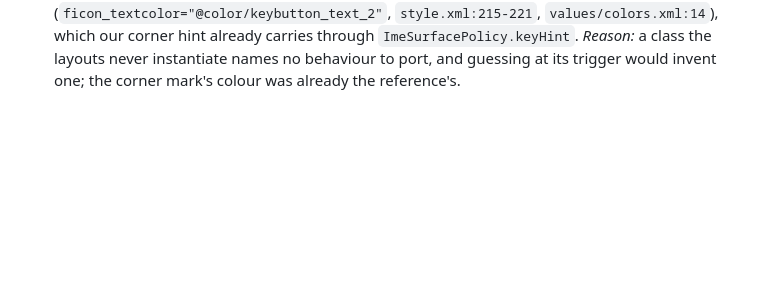
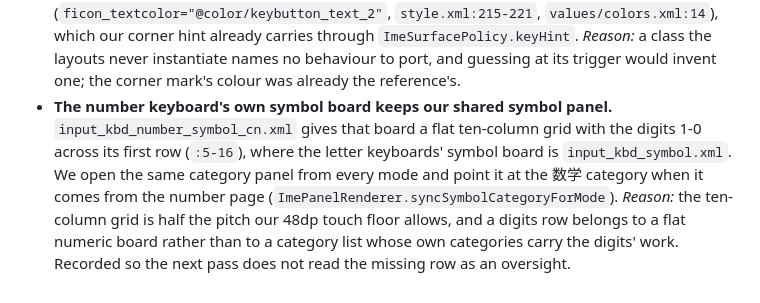
Before and after one commit to Slacker-LLC/openIME, a Markdown page: docs/DECISIONS.md, the part around the change. GitHub-like rendering; blank space fills up the shorter version.

Commit message:
Record the reference surfaces checked and left unported
cls_quickinput_button, cls_morecands_scroll and the number keyboard's
own symbol board name behaviour no shipped layout carries out; the
period/comma corner class only repeats a colour our corner hint already
wears. Written down so the next sweep does not re-read them as misses.

Co-Authored-By: Claude Code <noreply@anthropic.com>

```diff
--- a/docs/DECISIONS.md
+++ b/docs/DECISIONS.md
@@ -267,3 +267,6 @@ Add new entries at the end.
   *Reason:* our panel headers drew a bare arrow on the page ground, which is neither the shape nor the colour the two pages name; the arrow also fell into the tools page's tile-icon rule and took the accent, where the reference keeps this key out of the tiles' colour family. The circle paints 40dp inside the 48dp touch target our controls hold to, and the glyph stays our own arrow: the reference's is a private-use character of its icon font.
 - **Three reference classes stay unported, with the evidence.** `cls_quickinput_button` declares a press fill (`quickinput_button_pushedbk`, black 8% / `#FFe8ebf0`) for "the tap-to-commit button of quick input" (`style.xml:1254-1262`, `values/colors.xml:149`, `values/dark_colors.xml:143`), but no layout in the skin tree instantiates it — the quick-input row itself is built from `cls_toolbar_idle_button` keys and `canditem_text` labels (`input_toolbar_quickinput.xml`), which we ported. `cls_morecands_scroll` (`style.xml:1153`) is likewise declared and referenced nowhere in the shipped layouts. `cls_period_comma_fusiyin` does reach the layouts — it is composed into the two ，。 key classes (`style.xml:304`, `:312`) — but it only gives that key's corner mark its geometry and the 40% text colour (`ficon_textcolor="@color/keybutton_text_2"`, `style.xml:215-221`, `values/colors.xml:14`), which our corner hint already carries through `ImeSurfacePolicy.keyHint`.
   *Reason:* a class the layouts never instantiate names no behaviour to port, and guessing at its trigger would invent one; the corner mark's colour was already the reference's.
+- **The number keyboard's own symbol board keeps our shared symbol panel.**
+  `input_kbd_number_symbol_cn.xml` gives that board a flat ten-column grid with the digits 1-0 across its first row (`:5-16`), where the letter keyboards' symbol board is `input_kbd_symbol.xml`. We open the same category panel from every mode and point it at the 数学 category when it comes from the number page (`ImePanelRenderer.syncSymbolCategoryForMode`).
+  *Reason:* the ten-column grid is half the pitch our 48dp touch floor allows, and a digits row belongs to a flat numeric board rather than to a category list whose own categories carry the digits' work. Recorded so the next pass does not read the missing row as an oversight.
```
